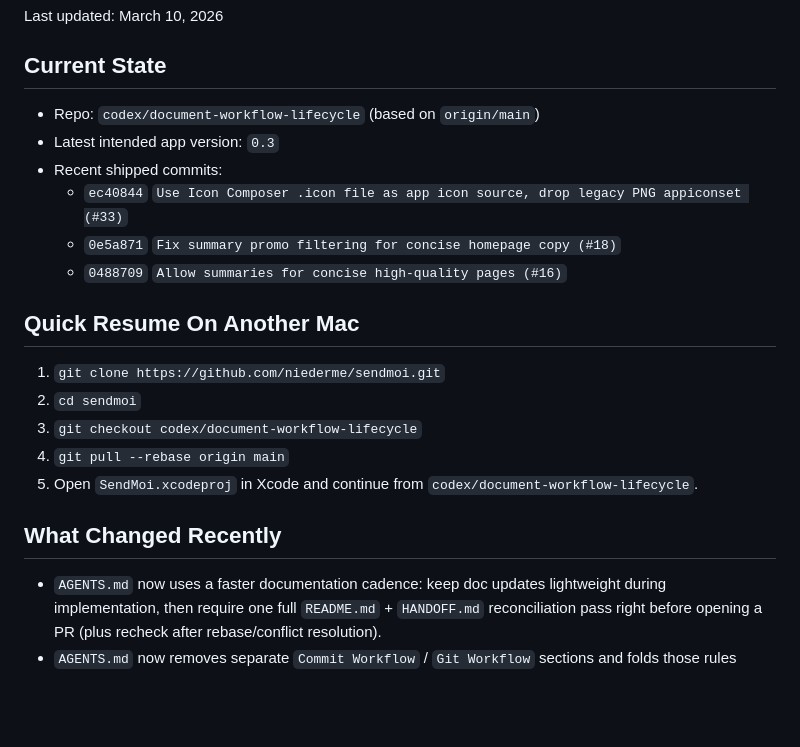
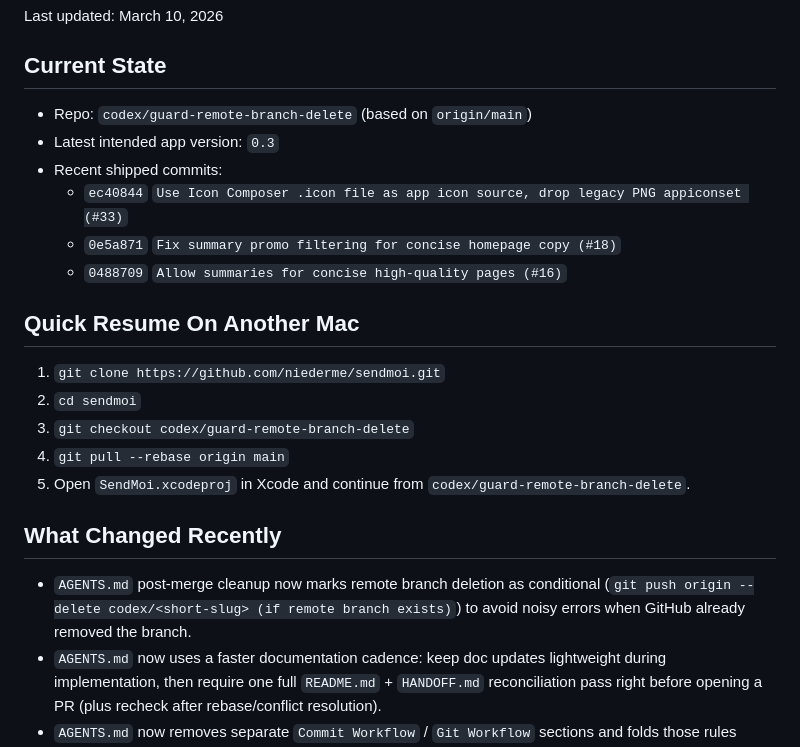
Before and after one commit to niederme/sendmoi, a Markdown page: HANDOFF.md, the part around the change. Drawn GitHub-style; blank space fills up the shorter version.

Commit message:
Clarify remote branch deletion is conditional

```diff
--- a/HANDOFF.md
+++ b/HANDOFF.md
@@ -4,7 +4,7 @@ Last updated: March 10, 2026
 
 ## Current State
 
-- Repo: `codex/document-workflow-lifecycle` (based on `origin/main`)
+- Repo: `codex/guard-remote-branch-delete` (based on `origin/main`)
 - Latest intended app version: `0.3`
 - Recent shipped commits:
   - `ec40844` `Use Icon Composer .icon file as app icon source, drop legacy PNG appiconset (#33)`
@@ -15,12 +15,13 @@ Last updated: March 10, 2026
 
 1. `git clone https://github.com/niederme/sendmoi.git`
 2. `cd sendmoi`
-3. `git checkout codex/document-workflow-lifecycle`
+3. `git checkout codex/guard-remote-branch-delete`
 4. `git pull --rebase origin main`
-5. Open `SendMoi.xcodeproj` in Xcode and continue from `codex/document-workflow-lifecycle`.
+5. Open `SendMoi.xcodeproj` in Xcode and continue from `codex/guard-remote-branch-delete`.
 
 ## What Changed Recently
 
+- `AGENTS.md` post-merge cleanup now marks remote branch deletion as conditional (`git push origin --delete codex/<short-slug> (if remote branch exists)`) to avoid noisy errors when GitHub already removed the branch.
 - `AGENTS.md` now uses a faster documentation cadence: keep doc updates lightweight during implementation, then require one full `README.md` + `HANDOFF.md` reconciliation pass right before opening a PR (plus recheck after rebase/conflict resolution).
 - `AGENTS.md` now removes separate `Commit Workflow` / `Git Workflow` sections and folds those rules directly into the single `Delivery Lifecycle Workflow` (start, implement/commit, PR, post-merge) so there is one canonical process.
 - `AGENTS.md` now clarifies that `Commit Workflow` and `Git Workflow` are guardrails that are explicitly incorporated into the end-to-end `Delivery Lifecycle Workflow` steps, so there is one canonical process instead of parallel checklists.
```
Also changed, not shown: AGENTS.md (+1 -1 lines).
